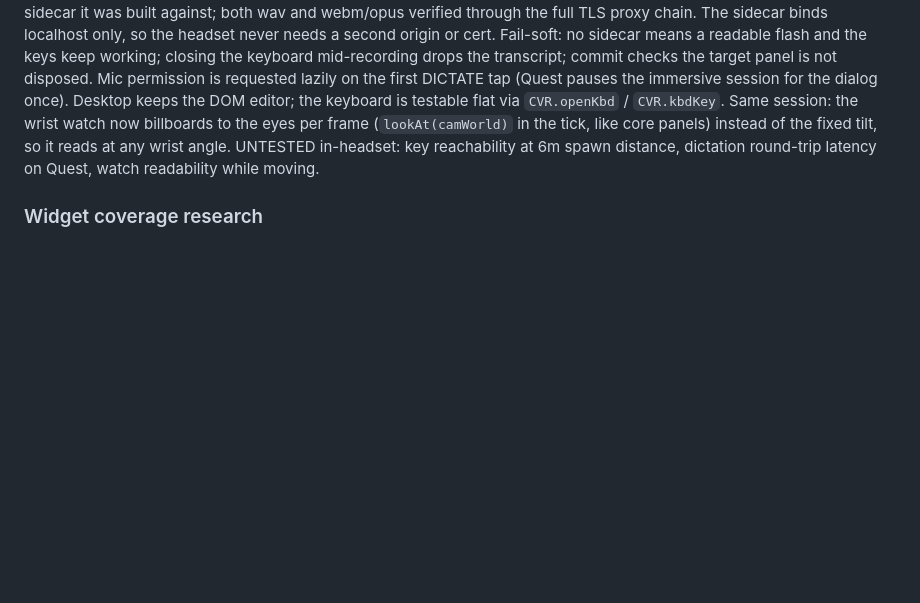
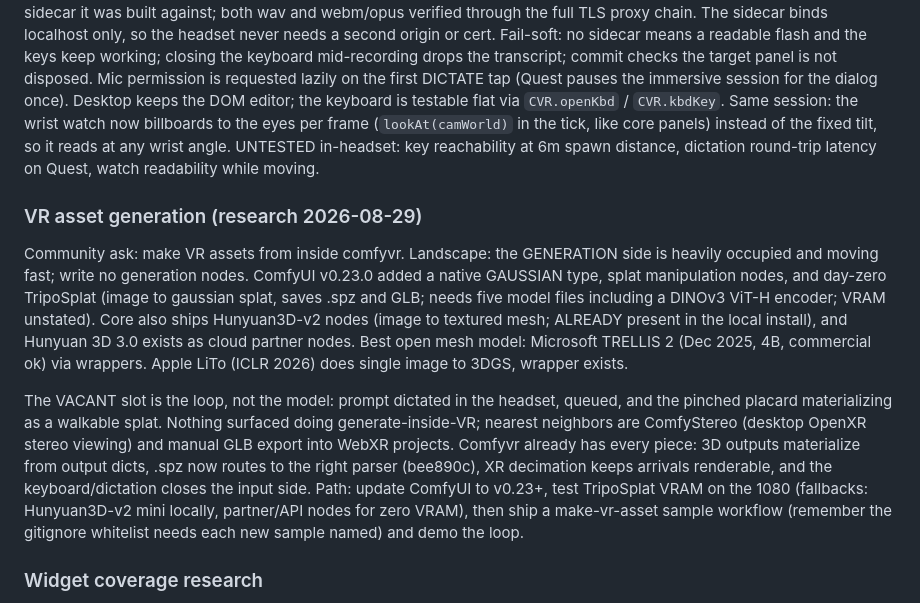
Before and after one commit to newsbubbles/ComfyUI-ComfyVR, a Markdown page: notes/HANDOFF.md, the part around the change. Rendered like a GitHub page; blank space fills up the shorter version.

Commit message:
Handoff: VR asset generation research, the loop is the vacant slot

```diff
--- a/notes/HANDOFF.md
+++ b/notes/HANDOFF.md
@@ -262,6 +262,32 @@ fixed tilt, so it reads at any wrist angle. UNTESTED in-headset: key
 reachability at 6m spawn distance, dictation round-trip latency on
 Quest, watch readability while moving.
 
+### VR asset generation (research 2026-08-29)
+
+Community ask: make VR assets from inside comfyvr. Landscape: the
+GENERATION side is heavily occupied and moving fast; write no
+generation nodes. ComfyUI v0.23.0 added a native GAUSSIAN type,
+splat manipulation nodes, and day-zero TripoSplat (image to gaussian
+splat, saves .spz and GLB; needs five model files including a DINOv3
+ViT-H encoder; VRAM unstated). Core also ships Hunyuan3D-v2 nodes
+(image to textured mesh; ALREADY present in the local install), and
+Hunyuan 3D 3.0 exists as cloud partner nodes. Best open mesh model:
+Microsoft TRELLIS 2 (Dec 2025, 4B, commercial ok) via wrappers.
+Apple LiTo (ICLR 2026) does single image to 3DGS, wrapper exists.
+
+The VACANT slot is the loop, not the model: prompt dictated in the
+headset, queued, and the pinched placard materializing as a walkable
+splat. Nothing surfaced doing generate-inside-VR; nearest neighbors
+are ComfyStereo (desktop OpenXR stereo viewing) and manual GLB
+export into WebXR projects. Comfyvr already has every piece: 3D
+outputs materialize from output dicts, .spz now routes to the right
+parser (bee890c), XR decimation keeps arrivals renderable, and the
+keyboard/dictation closes the input side. Path: update ComfyUI to
+v0.23+, test TripoSplat VRAM on the 1080 (fallbacks: Hunyuan3D-v2
+mini locally, partner/API nodes for zero VRAM), then ship a
+make-vr-asset sample workflow (remember the gitignore whitelist
+needs each new sample named) and demo the loop.
+
 ### Widget coverage research
 
 Inventory `/object_info` widget and input types across popular node
```
